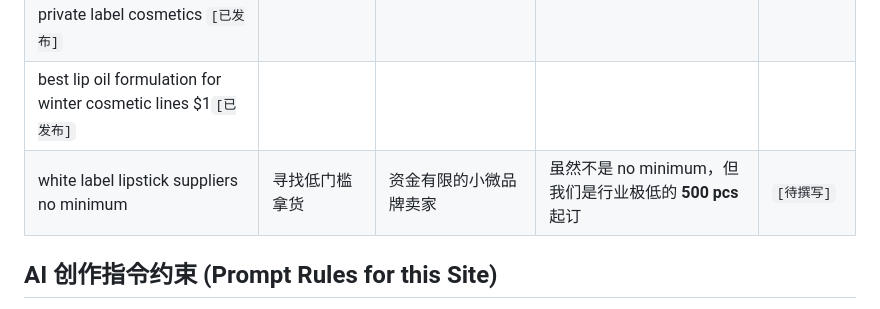
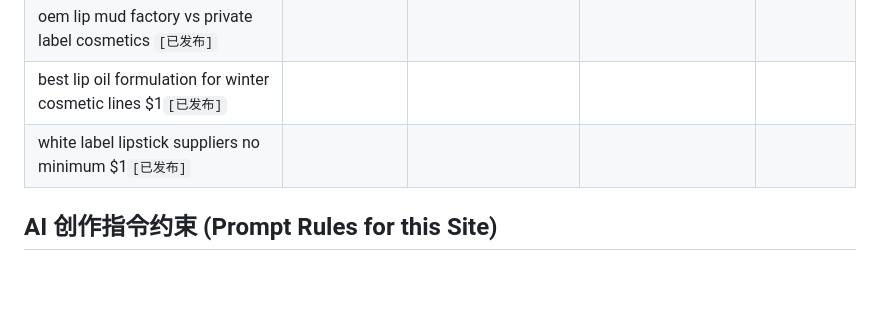
Before and after one commit to mlmlip/mlmlip, a Markdown page: src/data/SEO-KEYWORDS.md, the part around the change. Rendered like a GitHub page; blank space fills up the shorter version.

Commit message:
feat(blog): add SEO+GEO v4.1 post for white label lipstick suppliers no minimum

```diff
--- a/src/data/SEO-KEYWORDS.md
+++ b/src/data/SEO-KEYWORDS.md
@@ -12,7 +12,7 @@
 | custom lip liner vendor with private packaging | 定制化需求、找供应商 | 已有一定规模的电商品牌 | 现有包材库丰富, 支持开模定制 | `[已收录]` |
 | oem lip mud factory vs private label cosmetics `[已发布]` |
 | best lip oil formulation for winter cosmetic lines $1`[已发布]` |
-| white label lipstick suppliers no minimum | 寻找低门槛拿货 | 资金有限的小微品牌卖家 | 虽然不是 no minimum，但我们是行业极低的 **500 pcs** 起订 | `[待撰写]` |
+| white label lipstick suppliers no minimum $1`[已发布]` |
 
 ## AI 创作指令约束 (Prompt Rules for this Site)
 *(n8n 调用 AI 时，必须带上以下规则)*
```
Also changed, not shown: 1 other file.
